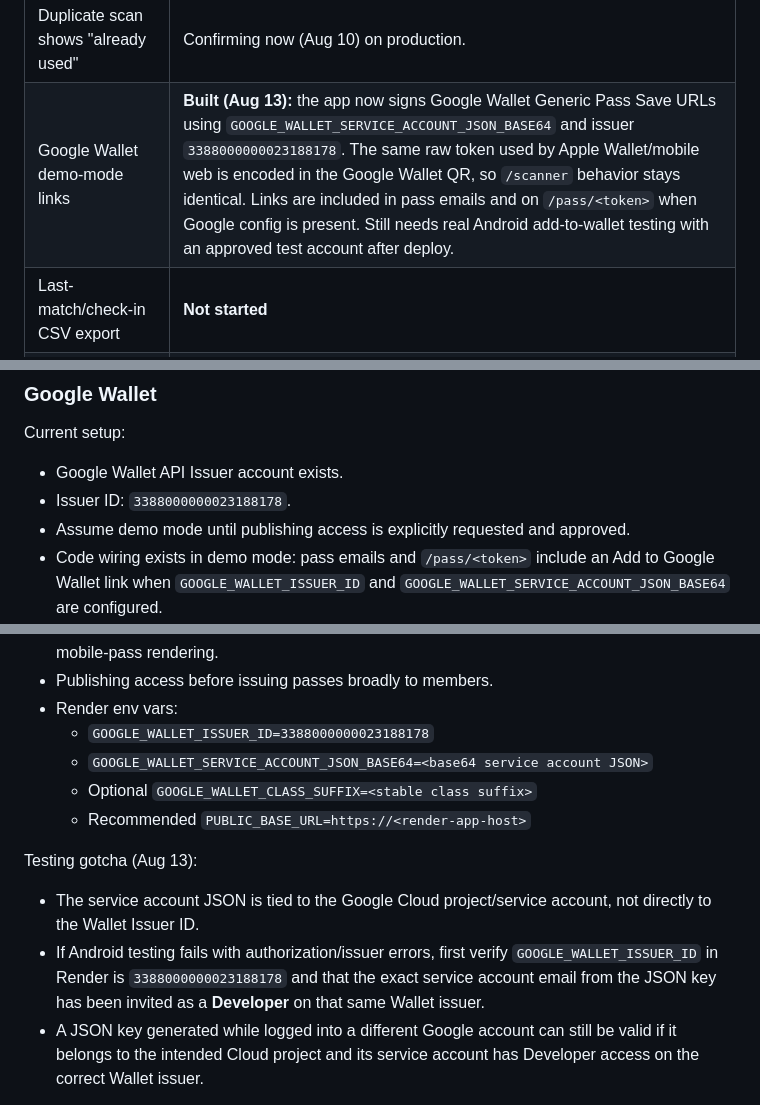
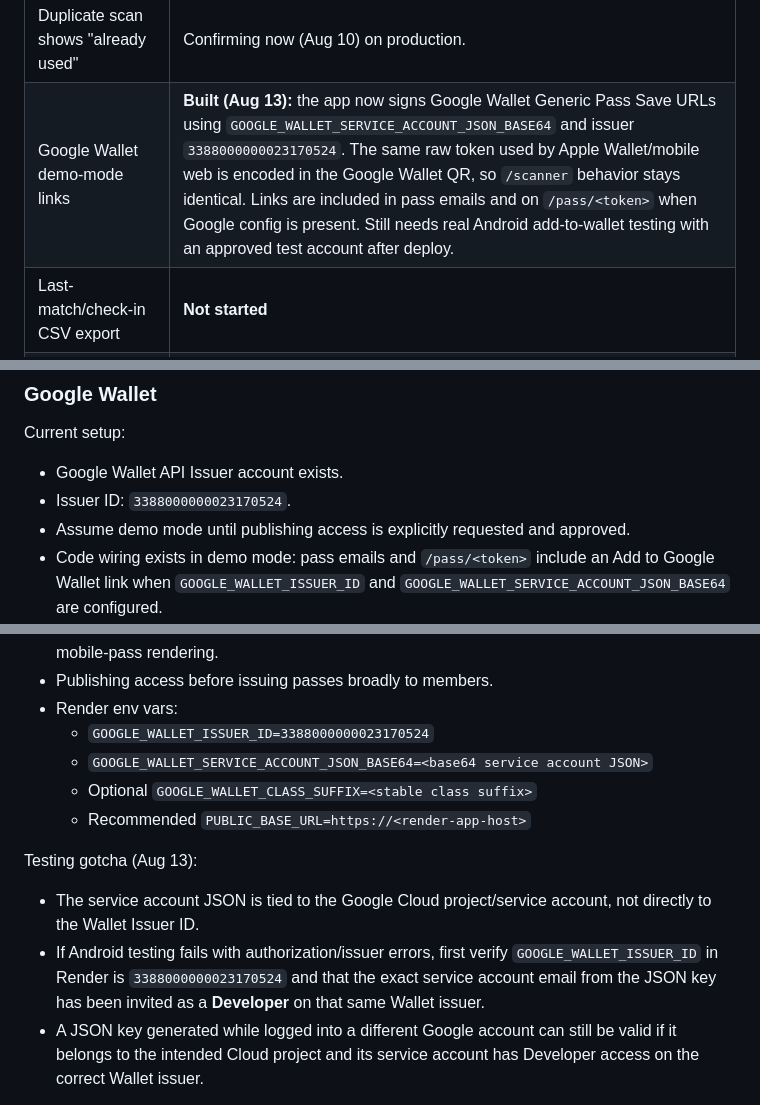
Before and after one commit to teotauy/OLSCDig, a Markdown page: SELF_HOSTED_WALLET_PLAN.md, 3 parts joined by grey strips. GitHub-like rendering.

Commit message:
Correct Google Wallet issuer ID
Co-authored-by: Cursor <cursoragent@cursor.com>

```diff
--- a/SELF_HOSTED_WALLET_PLAN.md
+++ b/SELF_HOSTED_WALLET_PLAN.md
@@ -38,7 +38,7 @@ Gate-by-gate (see full list under "Go/No-Go Gates" below):
 | Scanner scans the QR | **Done (Aug 10): deployed to Render and scanning in production**, not just locally. |
 | Fresh scan creates a check-in | **Done (Aug 10): confirmed working on Render** against live Supabase data. |
 | Duplicate scan shows "already used" | Confirming now (Aug 10) on production. |
-| Google Wallet demo-mode links | **Built (Aug 13):** the app now signs Google Wallet Generic Pass Save URLs using `GOOGLE_WALLET_SERVICE_ACCOUNT_JSON_BASE64` and issuer `3388000000023188178`. The same raw token used by Apple Wallet/mobile web is encoded in the Google Wallet QR, so `/scanner` behavior stays identical. Links are included in pass emails and on `/pass/<token>` when Google config is present. Still needs real Android add-to-wallet testing with an approved test account after deploy. |
+| Google Wallet demo-mode links | **Built (Aug 13):** the app now signs Google Wallet Generic Pass Save URLs using `GOOGLE_WALLET_SERVICE_ACCOUNT_JSON_BASE64` and issuer `3388000000023170524`. The same raw token used by Apple Wallet/mobile web is encoded in the Google Wallet QR, so `/scanner` behavior stays identical. Links are included in pass emails and on `/pass/<token>` when Google config is present. Still needs real Android add-to-wallet testing with an approved test account after deploy. |
 | Last-match/check-in CSV export | **Not started** |
 | Documented resend flow | Built and deployed; pass/report email now uses Resend first with SMTP fallback. Render has `RESEND_API_KEY`; default sender is `OLSC Brooklyn <DIGITALIDS@OLSCBROOKLYN.COM>` and default reply-to is `OLSC_BK@olscbrooklyn.com`. **Redesigned (Aug 11):** the fulfillment email (`_send_pkpass_email`'s HTML, shared by both the Resend and SMTP paths) no longer uses a generic red/green gradient + soccer emoji — now uses the real crest+wordmark image and a proper red CTA button for the Android/mobile-pass link, matching the pass and web page design language. Verified by rendering to a local file and viewing in-browser (not sent as a real test email, since Resend/SMTP are both live now). |
 | Automatic pass delivery on member add | **Done (Aug 10):** adding a member via `/admin/members` now automatically issues a token, builds a real signed pass, and emails it — same underlying logic as "Resend Pass" (extracted into a shared `_issue_and_email_pass` helper). Deliberately scoped to the single-add form only, not CSV bulk import (importing 100 rows shouldn't silently fire 100 emails). Verified: pass/token get created even when email fails, and the failure is surfaced clearly to the admin rather than silently swallowed. |
@@ -276,7 +276,7 @@ Later:
 Current setup:
 
 - Google Wallet API Issuer account exists.
-- Issuer ID: `3388000000023188178`.
+- Issuer ID: `3388000000023170524`.
 - Assume demo mode until publishing access is explicitly requested and approved.
 - Code wiring exists in demo mode: pass emails and `/pass/<token>` include an Add to Google Wallet link when `GOOGLE_WALLET_ISSUER_ID` and `GOOGLE_WALLET_SERVICE_ACCOUNT_JSON_BASE64` are configured.
 - Google Wallet uses a Generic Pass class/object embedded in a signed Save-to-Wallet JWT. Class/object creation happens just in time when an approved test account taps the link.
@@ -290,7 +290,7 @@ Required:
 - Save-to-Google-Wallet link. Current implementation generates this during pass issuance and mobile-pass rendering.
 - Publishing access before issuing passes broadly to members.
 - Render env vars:
-  - `GOOGLE_WALLET_ISSUER_ID=3388000000023188178`
+  - `GOOGLE_WALLET_ISSUER_ID=3388000000023170524`
   - `GOOGLE_WALLET_SERVICE_ACCOUNT_JSON_BASE64=<base64 service account JSON>`
   - Optional `GOOGLE_WALLET_CLASS_SUFFIX=<stable class suffix>`
   - Recommended `PUBLIC_BASE_URL=https://<render-app-host>`
@@ -298,7 +298,7 @@ Required:
 Testing gotcha (Aug 13):
 
 - The service account JSON is tied to the Google Cloud project/service account, not directly to the Wallet Issuer ID.
-- If Android testing fails with authorization/issuer errors, first verify `GOOGLE_WALLET_ISSUER_ID` in Render is `3388000000023188178` and that the exact service account email from the JSON key has been invited as a **Developer** on that same Wallet issuer.
+- If Android testing fails with authorization/issuer errors, first verify `GOOGLE_WALLET_ISSUER_ID` in Render is `3388000000023170524` and that the exact service account email from the JSON key has been invited as a **Developer** on that same Wallet issuer.
 - A JSON key generated while logged into a different Google account can still be valid if it belongs to the intended Cloud project and its service account has Developer access on the correct Wallet issuer.
 
 MVP can come after Apple Wallet if most members use iPhone.
```
Also changed, not shown: other parts of SELF_HOSTED_WALLET_PLAN.md (+1 -1 lines), WEB_APP_DEPLOYMENT.md (+3 -3 lines).
